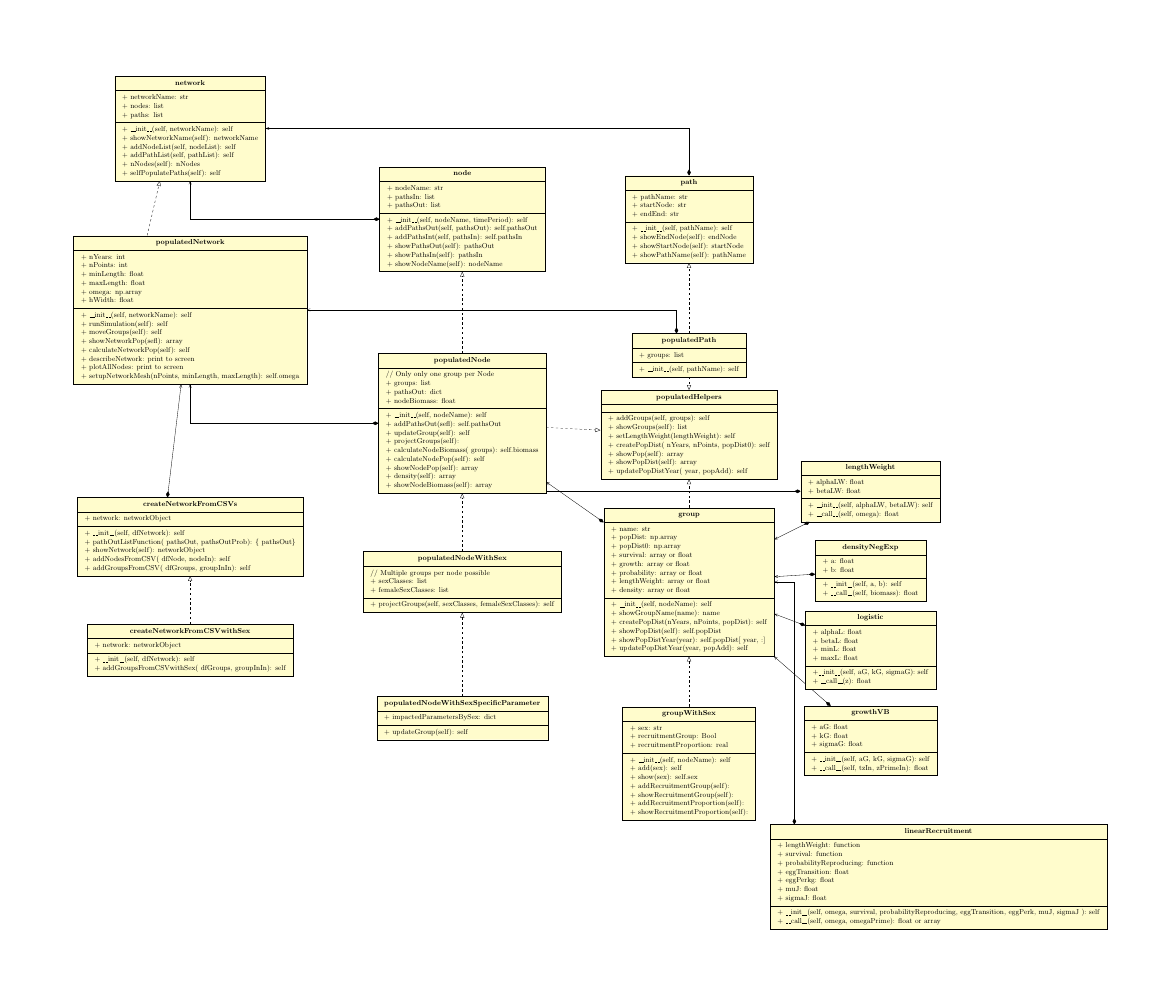
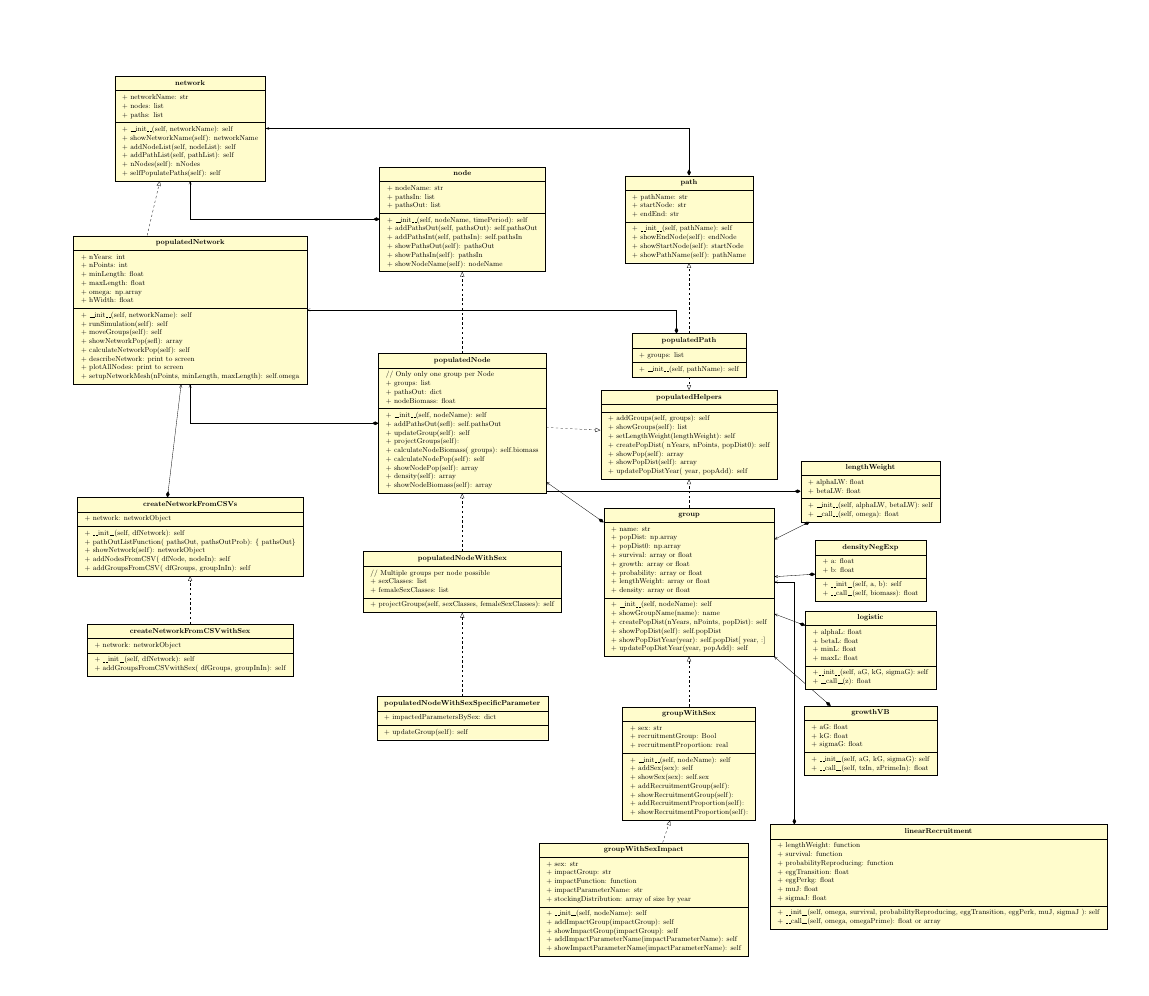
Before and after one commit to rerickson-usgs/networknodeipm, a LaTeX figure (UMLdocuments/uml-inherited.tex): the whole page, the shorter picture padded with empty space. Compiled offline with pdfLaTeX.

Commit message:
updated /brainstormed on uml

```diff
--- a/UMLdocuments/uml-inherited.tex
+++ b/UMLdocuments/uml-inherited.tex
@@ -223,8 +223,8 @@
 + recruitmentProportion: real \\
 }{
 + \_\_init\_\_(self, nodeName): self \\
-+ add(sex): self \\
-+ show(sex): self.sex \\
++ addSex(sex): self \\
++ showSex(sex): self.sex \\
 + addRecruitmentGroup(self):  \\
 + showRecruitmentGroup(self):  \\
 + addRecruitmentProportion(self):  \\
@@ -234,6 +234,21 @@
   \umlimpl{groupWithSex}{group}
 
 
+ \umlclass[x = 20, y = -8]{groupWithSexImpact}{
++ sex: str\\
++ impactGroup: str\\
++ impactFunction: function\\
++ impactParameterName: str\\
++ stockingDistribution: array of size by year\\
+}{
++ \_\_init\_\_(self, nodeName): self \\
++ addImpactGroup(impactGroup): self \\
++ showImpactGroup(impactGroup): self \\
++ addImpactParameterName(impactParameterName): self \\
++ showImpactParameterName(impactParameterName): self \\
+ }
+
+  \umlimpl{groupWithSexImpact}{groupWithSex}
 
 \umlclass[x = 12, y = 6]{populatedNodeWithSex}{
 // Multiple groups per node possible \\
```
Also changed, not shown: UMLdocuments/uml-inherited.pdf.
